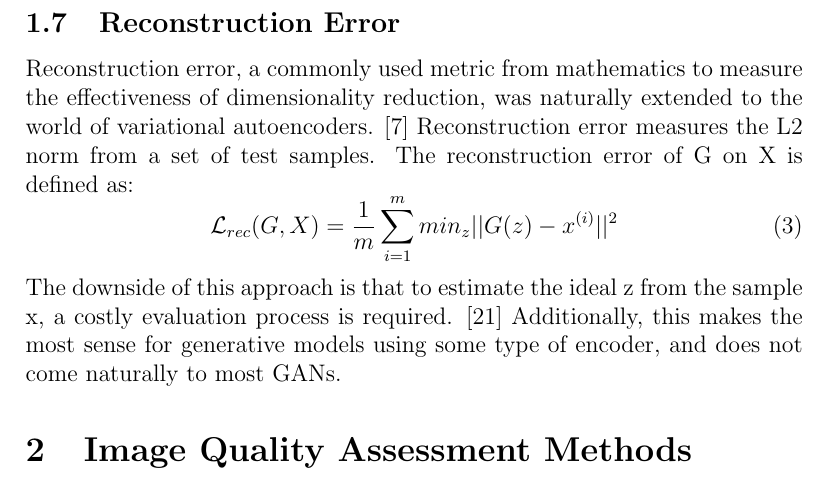
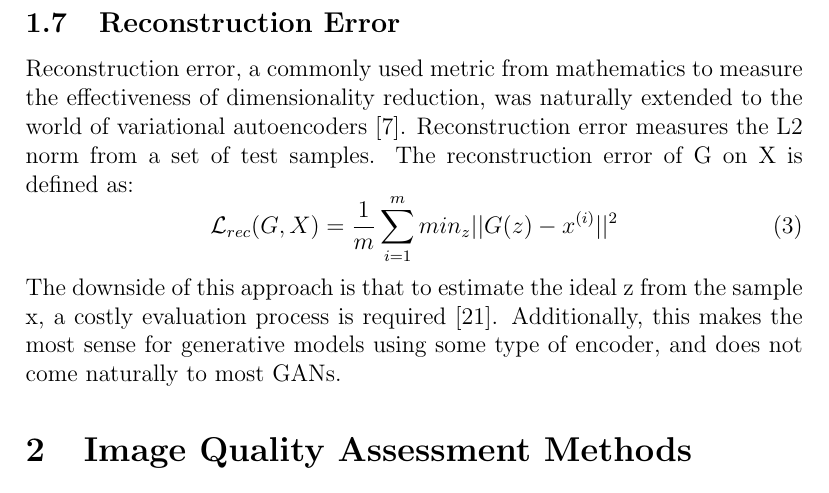
Before and after one commit to mbbrodie/BUNI, a LaTeX document (buni.tex, which reads methods/reconstruction-error.tex): part of page 4 of 7, cut so that both start at the same text. Compiled offline with pdfLaTeX.

Commit message:
Changes made

```diff
--- a/methods/reconstruction-error.tex
+++ b/methods/reconstruction-error.tex
@@ -8,12 +8,11 @@ One problem with it is with a generative network, it's hard to estimate exactly
 \subsection{Reconstruction Error}
 \label{sub:reconstruction_error}
 
-Reconstruction error, a commonly used metric from mathematics to measure the effectiveness of dimensionality reduction, was naturally extended to the world of variational autoencoders. \cite{kingma2013auto}
+Reconstruction error, a commonly used metric from mathematics to measure the effectiveness of dimensionality reduction, was naturally extended to the world of variational autoencoders \cite{kingma2013auto}.
 Reconstruction error measures the L2 norm from a set of test samples.
 The reconstruction error of G on X is defined as:
 \begin{equation}
     \mathcal{L}_{rec} (G,X) = \frac{1}{m}\sum_{i=1}^{m}min_z||G(z)-x^{(i)}||^2
 \end{equation}
-The downside of this approach is that to estimate the ideal z from the sample x, a costly evaluation process is required.
-\cite{xiang2017effects}
+The downside of this approach is that to estimate the ideal z from the sample x, a costly evaluation process is required \cite{xiang2017effects}.
 Additionally, this makes the most sense for generative models using some type of encoder, and does not come naturally to most GANs.
```
